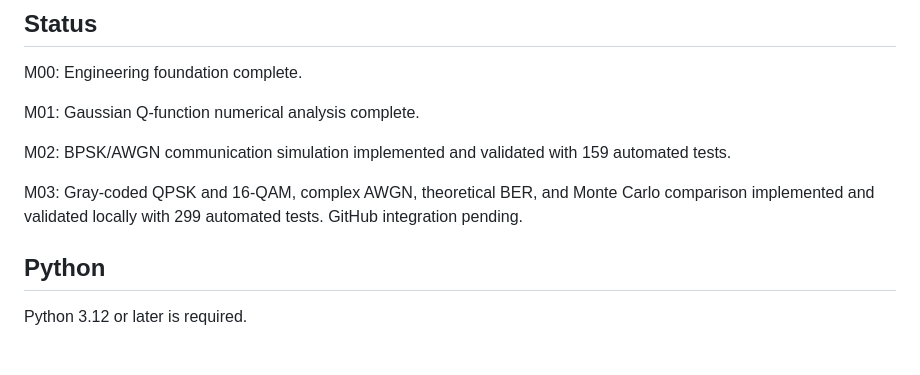
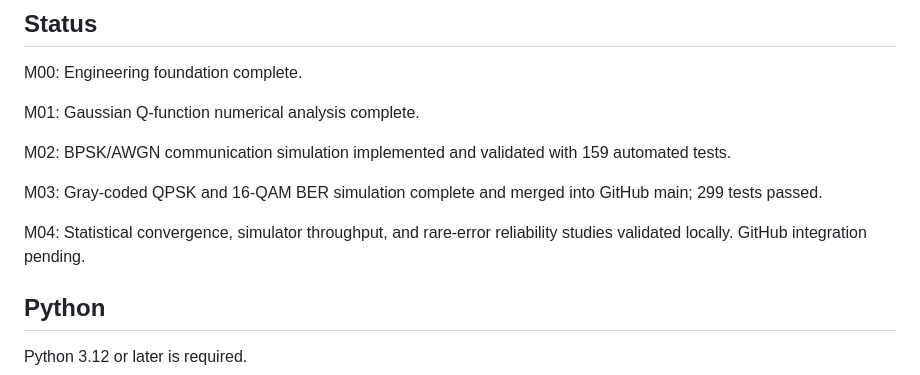
Before and after one commit to Kunj6354/commulab-communication-simulator, a Markdown page: README.md, the part around one of its changes. GitHub-like rendering; blank space fills up the shorter version.

Commit message:
feat: add BER convergence and performance benchmarks

```diff
--- a/README.md
+++ b/README.md
@@ -25,7 +25,9 @@ M01: Gaussian Q-function numerical analysis complete.
 
 M02: BPSK/AWGN communication simulation implemented and validated with 159 automated tests.
 
-M03: Gray-coded QPSK and 16-QAM, complex AWGN, theoretical BER, and Monte Carlo comparison implemented and validated locally with 299 automated tests. GitHub integration pending.
+M03: Gray-coded QPSK and 16-QAM BER simulation complete and merged into GitHub main; 299 tests passed.
+
+M04: Statistical convergence, simulator throughput, and rare-error reliability studies validated locally. GitHub integration pending.
 
 ## Python
 
```
Also changed, not shown: other parts of README.md (+13 -0 lines), docs/M04_STATISTICAL_BENCHMARKING.md (added, +147 -0 lines), experiments/results/m04/bpsk_convergence.png (added), experiments/results/m04/modulation_throughput.png (added), experiments/results/m04/rare_error_reliability.png (added), 9 other files.
